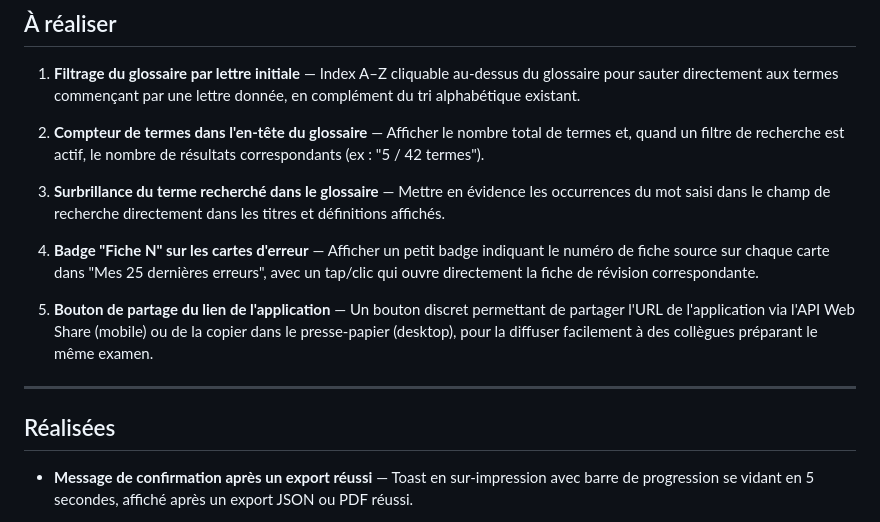
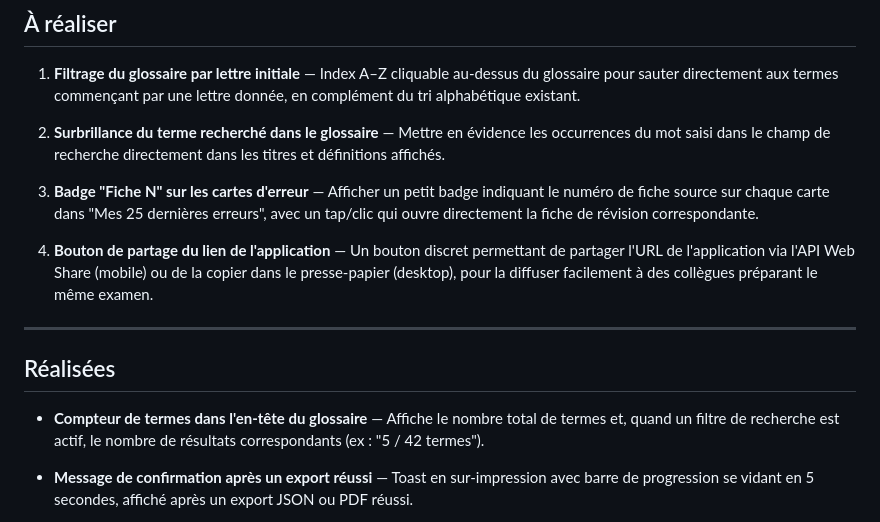
Before and after one commit to Thobal/quiz-tp-ctcr, a Markdown page: IDEAS.md, the part around the change. Drawn GitHub-style.

Commit message:
chore: déplace "Compteur de termes glossaire" dans Réalisées, renumérotation
Co-Authored-By: Claude Sonnet 4.6 <noreply@anthropic.com>

```diff
--- a/IDEAS.md
+++ b/IDEAS.md
@@ -4,17 +4,18 @@
 
 1. **Filtrage du glossaire par lettre initiale** — Index A–Z cliquable au-dessus du glossaire pour sauter directement aux termes commençant par une lettre donnée, en complément du tri alphabétique existant.
 
-2. **Compteur de termes dans l'en-tête du glossaire** — Afficher le nombre total de termes et, quand un filtre de recherche est actif, le nombre de résultats correspondants (ex : "5 / 42 termes").
+2. **Surbrillance du terme recherché dans le glossaire** — Mettre en évidence les occurrences du mot saisi dans le champ de recherche directement dans les titres et définitions affichés.
 
-3. **Surbrillance du terme recherché dans le glossaire** — Mettre en évidence les occurrences du mot saisi dans le champ de recherche directement dans les titres et définitions affichés.
+3. **Badge "Fiche N" sur les cartes d'erreur** — Afficher un petit badge indiquant le numéro de fiche source sur chaque carte dans "Mes 25 dernières erreurs", avec un tap/clic qui ouvre directement la fiche de révision correspondante.
 
-4. **Badge "Fiche N" sur les cartes d'erreur** — Afficher un petit badge indiquant le numéro de fiche source sur chaque carte dans "Mes 25 dernières erreurs", avec un tap/clic qui ouvre directement la fiche de révision correspondante.
+4. **Bouton de partage du lien de l'application** — Un bouton discret permettant de partager l'URL de l'application via l'API Web Share (mobile) ou de la copier dans le presse-papier (desktop), pour la diffuser facilement à des collègues préparant le même examen.
 
-5. **Bouton de partage du lien de l'application** — Un bouton discret permettant de partager l'URL de l'application via l'API Web Share (mobile) ou de la copier dans le presse-papier (desktop), pour la diffuser facilement à des collègues préparant le même examen.
 
 ---
 
 ## Réalisées
+
+- **Compteur de termes dans l'en-tête du glossaire** — Affiche le nombre total de termes et, quand un filtre de recherche est actif, le nombre de résultats correspondants (ex : "5 / 42 termes").
 
 - **Message de confirmation après un export réussi** — Toast en sur-impression avec barre de progression se vidant en 5 secondes, affiché après un export JSON ou PDF réussi.
 
```
